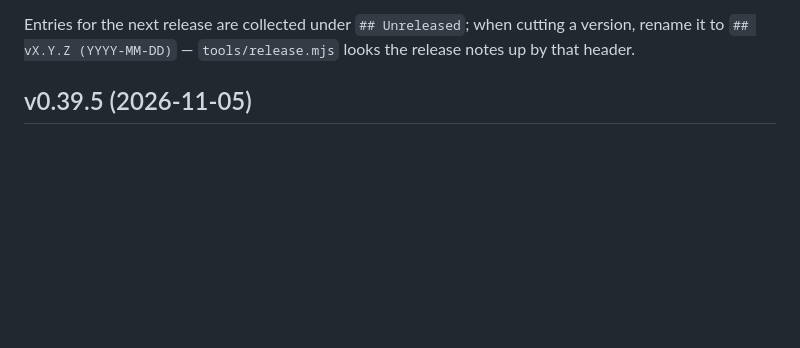
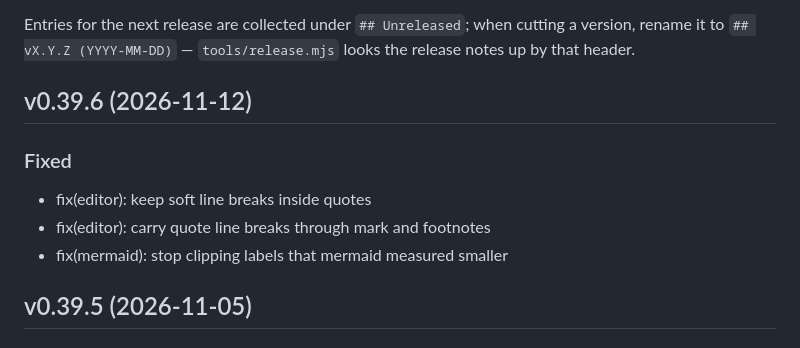
Before and after one commit to atbeta/lector, a Markdown page: CHANGELOG.md, the part around the change. Drawn GitHub-style; blank space fills up the shorter version.

Commit message:
docs(changelog): add v0.39.6

```diff
--- a/CHANGELOG.md
+++ b/CHANGELOG.md
@@ -19,6 +19,14 @@ and the `chore(release):` commits themselves.
 Entries for the next release are collected under `## Unreleased`; when cutting a
 version, rename it to `## vX.Y.Z (YYYY-MM-DD)` — `tools/release.mjs` looks the
 release notes up by that header.
+
+## v0.39.6 (2026-11-12)
+
+### Fixed
+
+- fix(editor): keep soft line breaks inside quotes
+- fix(editor): carry quote line breaks through mark and footnotes
+- fix(mermaid): stop clipping labels that mermaid measured smaller
 
 ## v0.39.5 (2026-11-05)
 
```
